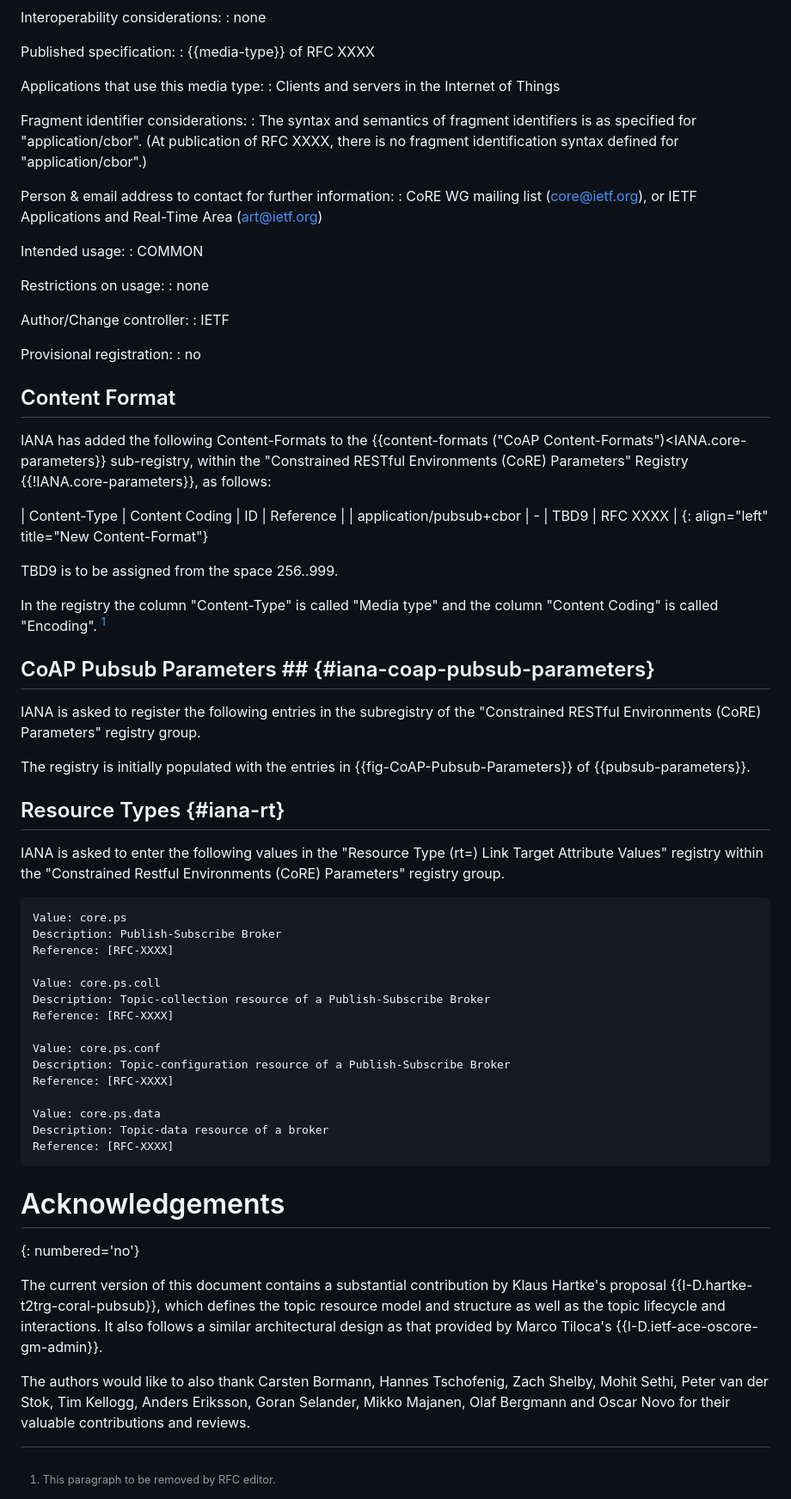
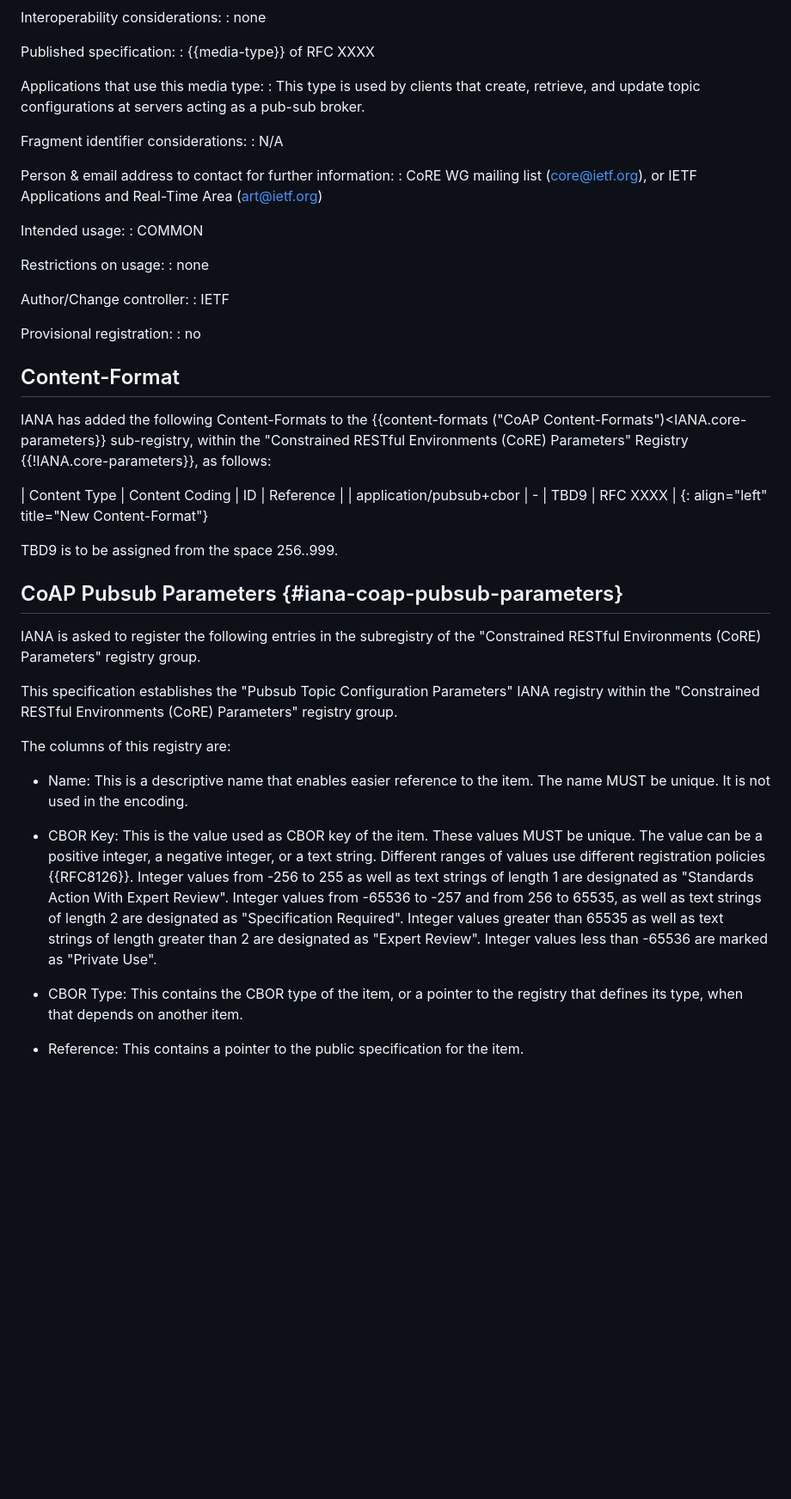
Before and after one commit to core-wg/coap-pubsub, a Markdown page: draft-ietf-core-coap-pubsub.md, the part around one of its changes. Shown at 86% size. Drawn GitHub-style; blank space fills up the shorter version.

```diff
--- a/draft-ietf-core-coap-pubsub.md
+++ b/draft-ietf-core-coap-pubsub.md
@@ -947,12 +948,10 @@ Published specification:
 : {{media-type}} of RFC XXXX
 
 Applications that use this media type:
-: Clients and servers in the Internet of Things
+:  This type is used by clients that create, retrieve, and update topic configurations at servers acting as a pub-sub broker.
 
 Fragment identifier considerations:
-: The syntax and semantics of fragment identifiers is as specified for
-  "application/cbor".  (At publication of RFC XXXX, there is no
-  fragment identification syntax defined for "application/cbor".)
+: N/A
 
 Person & email address to contact for further information:
 : CoRE WG mailing list (core@ietf.org),
@@ -970,27 +969,35 @@ Author/Change controller:
 Provisional registration:
 : no
 
-## Content Format
+## Content-Format
 
 IANA has added the following Content-Formats to the
 {{content-formats ("CoAP Content-Formats")<IANA.core-parameters}}
 sub-registry, within the "Constrained RESTful Environments (CoRE)
 Parameters" Registry {{!IANA.core-parameters}}, as follows:
 
-| Content-Type                | Content Coding | ID   | Reference |
+| Content Type                | Content Coding | ID   | Reference |
 | application/pubsub+cbor     | -              | TBD9 | RFC XXXX  |
 {: align="left" title="New Content-Format"}
 
 TBD9 is to be assigned from the space 256..999.
 
-In the registry the column "Content-Type" is called "Media type" and the
-column "Content Coding" is called "Encoding". [^remove]
-
-[^remove]: This paragraph to be removed by RFC editor.
-
-## CoAP Pubsub Parameters ## {#iana-coap-pubsub-parameters}
+## CoAP Pubsub Parameters {#iana-coap-pubsub-parameters}
 
 IANA is asked to register the following entries in the subregistry of the "Constrained RESTful Environments (CoRE) Parameters" registry group.
+
+This specification establishes the "Pubsub Topic Configuration Parameters" IANA registry within the "Constrained RESTful Environments (CoRE)
+Parameters" registry group.
+
+The columns of this registry are:
+
+* Name: This is a descriptive name that enables easier reference to the item. The name MUST be unique. It is not used in the encoding.
+
+* CBOR Key: This is the value used as CBOR key of the item. These values MUST be unique. The value can be a positive integer, a negative integer, or a text string. Different ranges of values use different registration policies {{RFC8126}}. Integer values from -256 to 255 as well as text strings of length 1 are designated as "Standards Action With Expert Review". Integer values from -65536 to -257 and from 256 to 65535, as well as text strings of length 2 are designated as "Specification Required". Integer values greater than 65535 as well as text strings of length greater than 2 are designated as "Expert Review". Integer values less than -65536 are marked as "Private Use".
+
+* CBOR Type: This contains the CBOR type of the item, or a pointer to the registry that defines its type, when that depends on another item.
+
+* Reference: This contains a pointer to the public specification for the item.
 
 The registry is initially populated with the entries in {{fig-CoAP-Pubsub-Parameters}} of {{pubsub-parameters}}.
 
```
Also changed, not shown: other parts of draft-ietf-core-coap-pubsub.md (+16 -15 lines).
